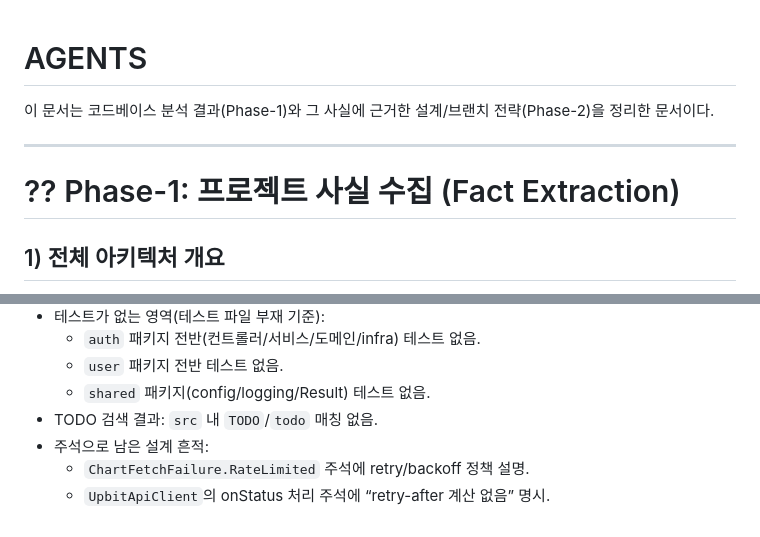
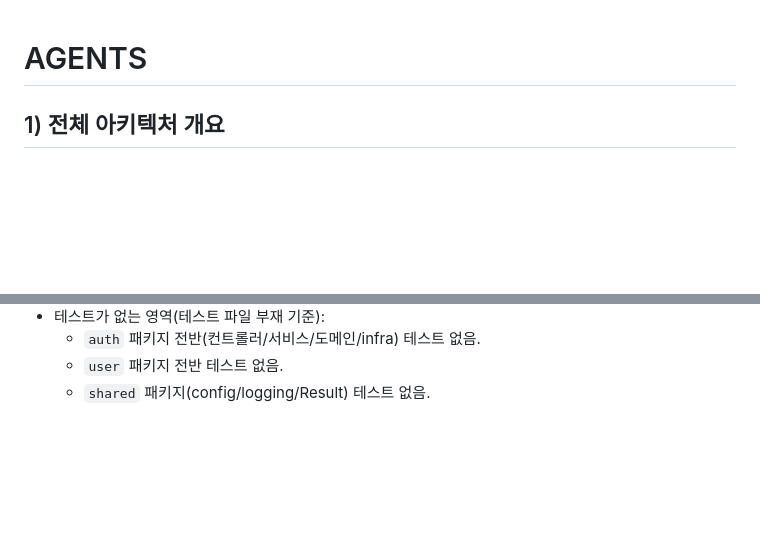
Before and after one commit to leesh7807/Tratic, a Markdown page: AGENTS.md, 2 parts joined by grey strips. Rendered like a GitHub page; blank space fills up the shorter version.

Commit message:
docs: clean up agents.md

```diff
--- a/AGENTS.md
+++ b/AGENTS.md
@@ -1,10 +1,4 @@
 # AGENTS
-
-이 문서는 코드베이스 분석 결과(Phase-1)와 그 사실에 근거한 설계/브랜치 전략(Phase-2)을 정리한 문서이다.
-
----
-
-# ?? Phase-1: 프로젝트 사실 수집 (Fact Extraction)
 
 ## 1) 전체 아키텍처 개요
 - 패키지 구분: `app.leesh.tratic.{auth,chart,user,shared}`에 `domain/service/infra` 하위 패키지가 존재함.
@@ -93,7 +87,3 @@
   - `auth` 패키지 전반(컨트롤러/서비스/도메인/infra) 테스트 없음.
   - `user` 패키지 전반 테스트 없음.
   - `shared` 패키지(config/logging/Result) 테스트 없음.
-- TODO 검색 결과: `src` 내 `TODO`/`todo` 매칭 없음.
-- 주석으로 남은 설계 흔적:
-  - `ChartFetchFailure.RateLimited` 주석에 retry/backoff 정책 설명.
-  - `UpbitApiClient`의 onStatus 처리 주석에 “retry-after 계산 없음” 명시.
```
